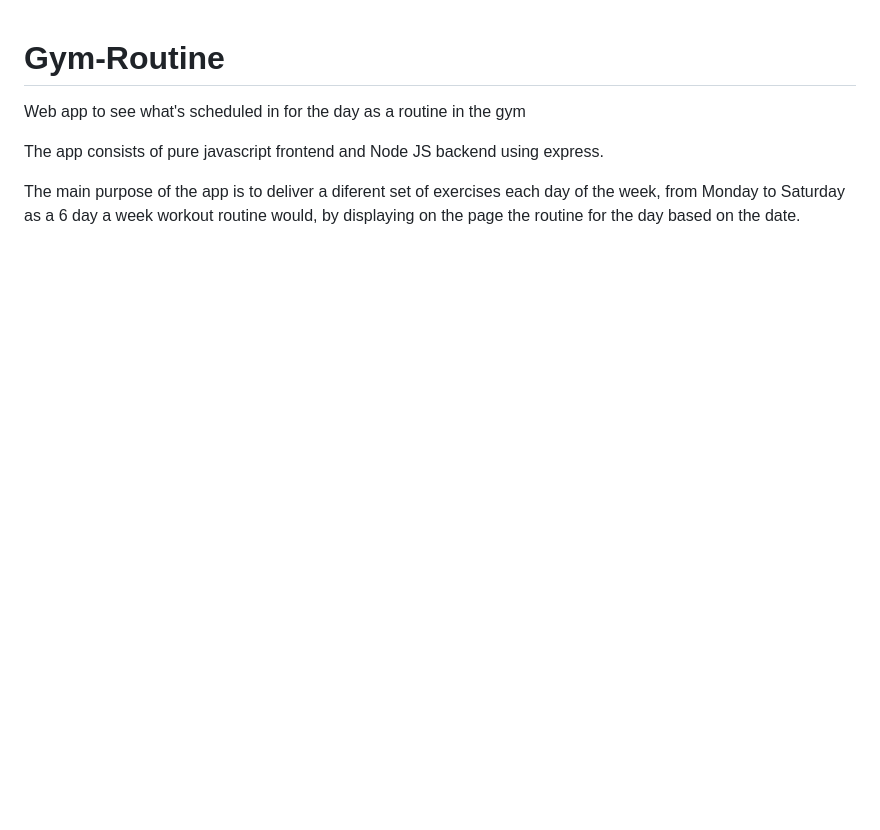
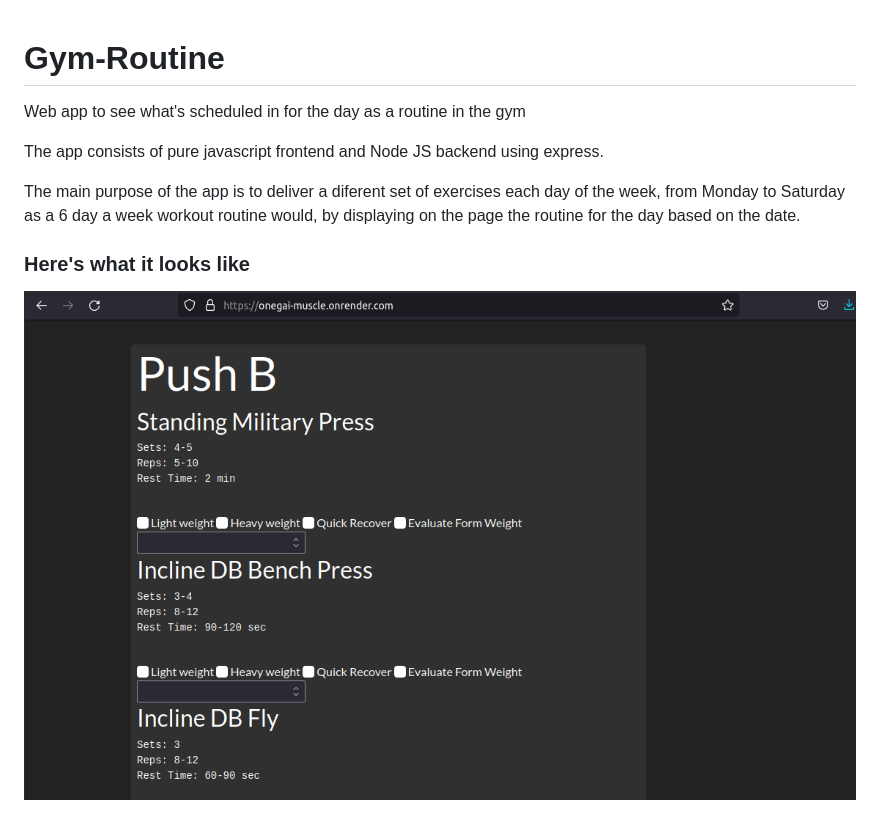
Before and after one commit to Burstniart/Gym-Routine, a Markdown page: README.md, the part around the change. Drawn GitHub-style; pictures changed too: backend/onegai_muscle.png (added); blank space fills up the shorter version.

Commit message:
Add image for readme file

```diff
--- a/README.md
+++ b/README.md
@@ -5,3 +5,7 @@ Web app to see what's scheduled in for the day as a routine in the gym
 The app consists of pure javascript frontend and Node JS backend using express.
 
 The main purpose of the app is to deliver a diferent set of exercises each day of the week, from Monday to Saturday as a 6 day a week workout routine would, by displaying on the page the routine for the day based on the date.
+
+### Here's what it looks like
+
+![Gym-routine webpage on display with header Push B](/backend/onegai_muscle.png)
```
